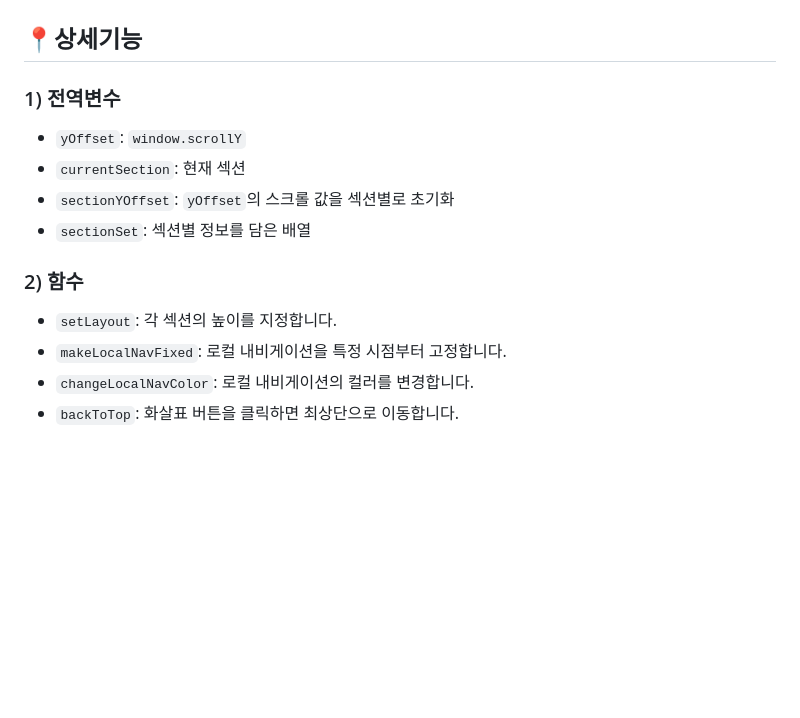
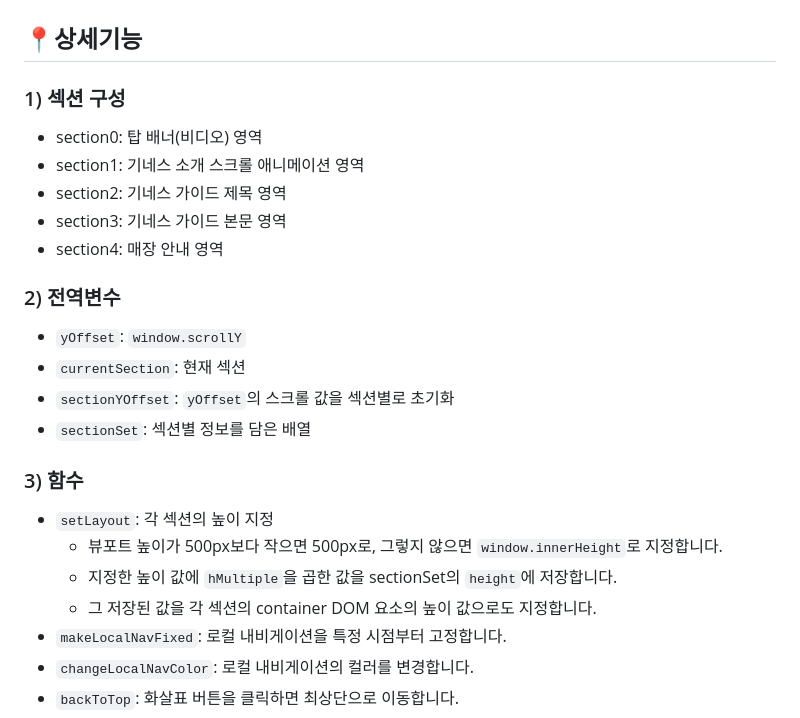
Before and after one commit to seongyurim/guinness-js-2023, a Markdown page: README.md, the part around the change. Rendered like a GitHub page; blank space fills up the shorter version.

```diff
--- a/README.md
+++ b/README.md
@@ -16,14 +16,24 @@
 ## 📍주요기능
 
 ## 📍상세기능
-### 1) 전역변수
+### 1) 섹션 구성
+- section0: 탑 배너(비디오) 영역
+- section1: 기네스 소개 스크롤 애니메이션 영역
+- section2: 기네스 가이드 제목 영역
+- section3: 기네스 가이드 본문 영역
+- section4: 매장 안내 영역
+
+### 2) 전역변수
 - `yOffset`: `window.scrollY`
 - `currentSection`: 현재 섹션
 - `sectionYOffset`: `yOffset`의 스크롤 값을 섹션별로 초기화
 - `sectionSet`: 섹션별 정보를 담은 배열
 
-### 2) 함수
-- `setLayout`: 각 섹션의 높이를 지정합니다.
+### 3) 함수
+- `setLayout`: 각 섹션의 높이 지정
+	- 뷰포트 높이가 500px보다 작으면 500px로, 그렇지 않으면 `window.innerHeight`로 지정합니다.
+	- 지정한 높이 값에 `hMultiple`을 곱한 값을 sectionSet의 `height`에 저장합니다.
+	- 그 저장된 값을 각 섹션의 container DOM 요소의 높이 값으로도 지정합니다.
 - `makeLocalNavFixed`: 로컬 내비게이션을 특정 시점부터 고정합니다.
 - `changeLocalNavColor`: 로컬 내비게이션의 컬러를 변경합니다.
 - `backToTop`: 화살표 버튼을 클릭하면 최상단으로 이동합니다.
```
